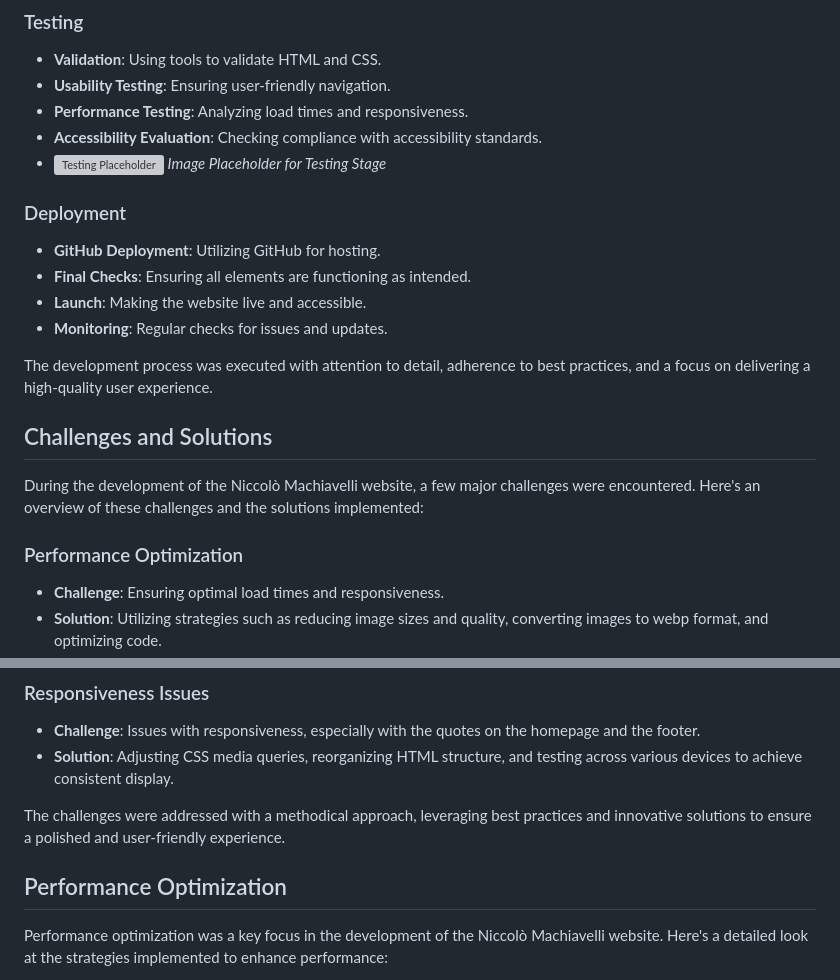
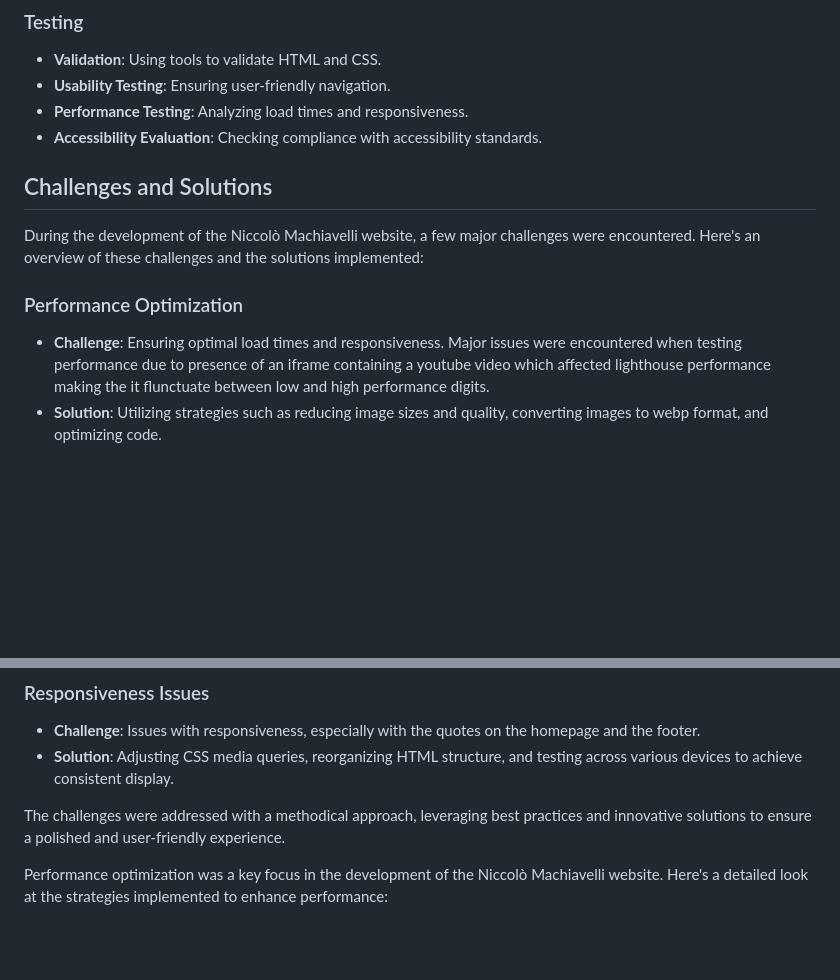
Before and after one commit to makiaveli1/Machiavelli, a Markdown page: README.md, 2 parts joined by grey strips. GitHub-like rendering; blank space fills up the shorter version; grey boxes are pictures that could not be loaded.

```diff
--- a/README.md
+++ b/README.md
@@ -238,17 +242,6 @@ The development process of the Niccolò Machiavelli website was carried out thro
 - **Usability Testing**: Ensuring user-friendly navigation.
 - **Performance Testing**: Analyzing load times and responsiveness.
 - **Accessibility Evaluation**: Checking compliance with accessibility standards.
-- ![Testing Placeholder](testing_placeholder.png) _Image Placeholder for Testing Stage_
-
-### Deployment
-
-- **GitHub Deployment**: Utilizing GitHub for hosting.
-- **Final Checks**: Ensuring all elements are functioning as intended.
-- **Launch**: Making the website live and accessible.
-- **Monitoring**: Regular checks for issues and updates.
-
-
-The development process was executed with attention to detail, adherence to best practices, and a focus on delivering a high-quality user experience.
 
 ## Challenges and Solutions
 
@@ -256,5 +249,5 @@ During the development of the Niccolò Machiavelli website, a few major challeng
 
 ### Performance Optimization
 
-- **Challenge**: Ensuring optimal load times and responsiveness.
+- **Challenge**: Ensuring optimal load times and responsiveness. Major issues were encountered when testing performance due to presence of an iframe containing a youtube video which affected lighthouse performance making the it flunctuate between low and high performance digits.
 - **Solution**: Utilizing strategies such as reducing image sizes and quality, converting images to webp format, and optimizing code.
@@ -267,8 +261,6 @@ During the development of the Niccolò Machiavelli website, a few major challeng
 
 
 The challenges were addressed with a methodical approach, leveraging best practices and innovative solutions to ensure a polished and user-friendly experience.
-
-## Performance Optimization
 
 Performance optimization was a key focus in the development of the Niccolò Machiavelli website. Here's a detailed look at the strategies implemented to enhance performance:
 
```
Also changed, not shown: other parts of README.md (+7 -2 lines), assets/images/docs/csscheck.png (added), assets/images/docs/htmlcheck.png (added), assets/images/docs/lighthouse1.png (added), assets/images/docs/lighthouse2.png (added), assets/images/docs/wavevalidation.png (added), 2 other files.
